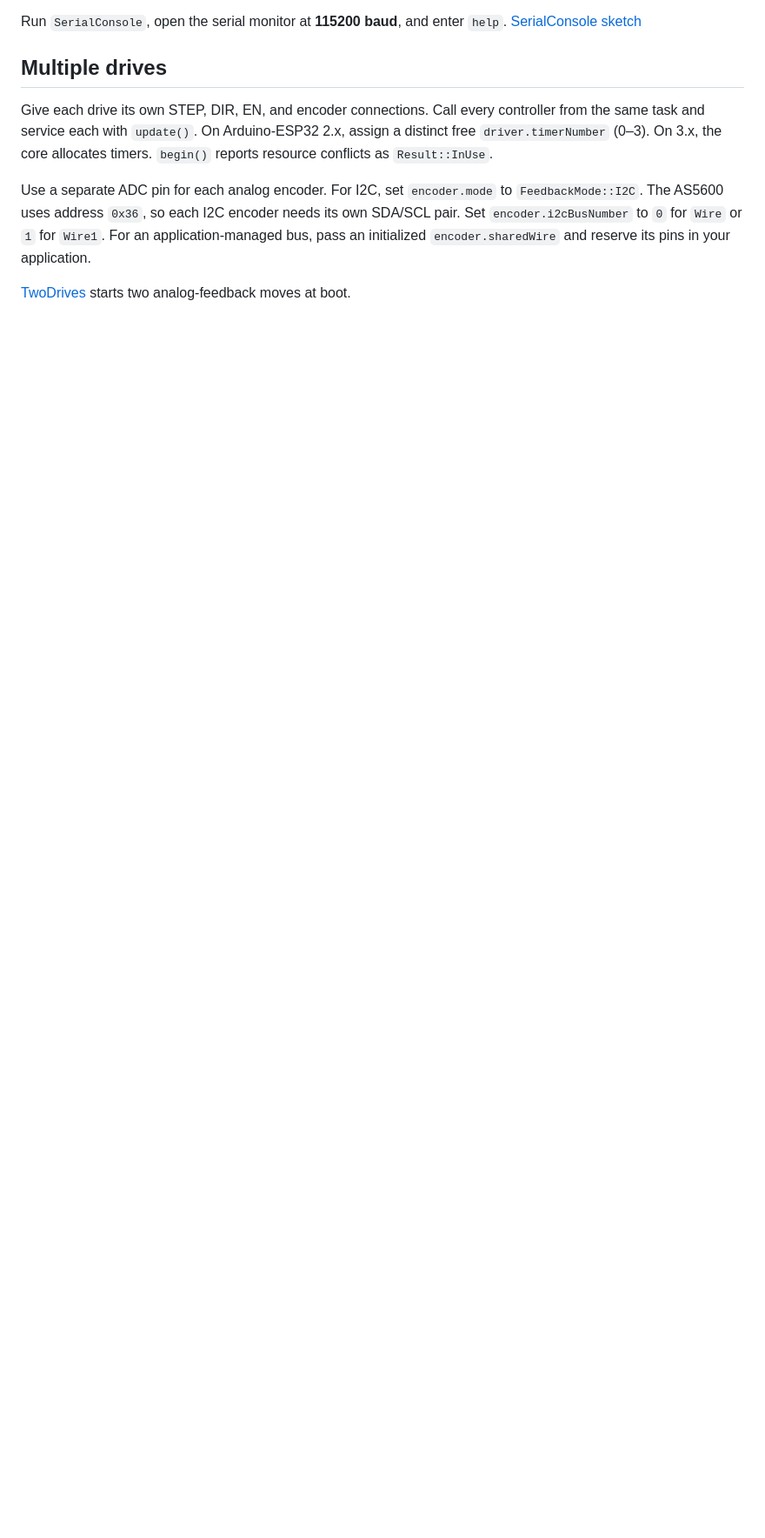
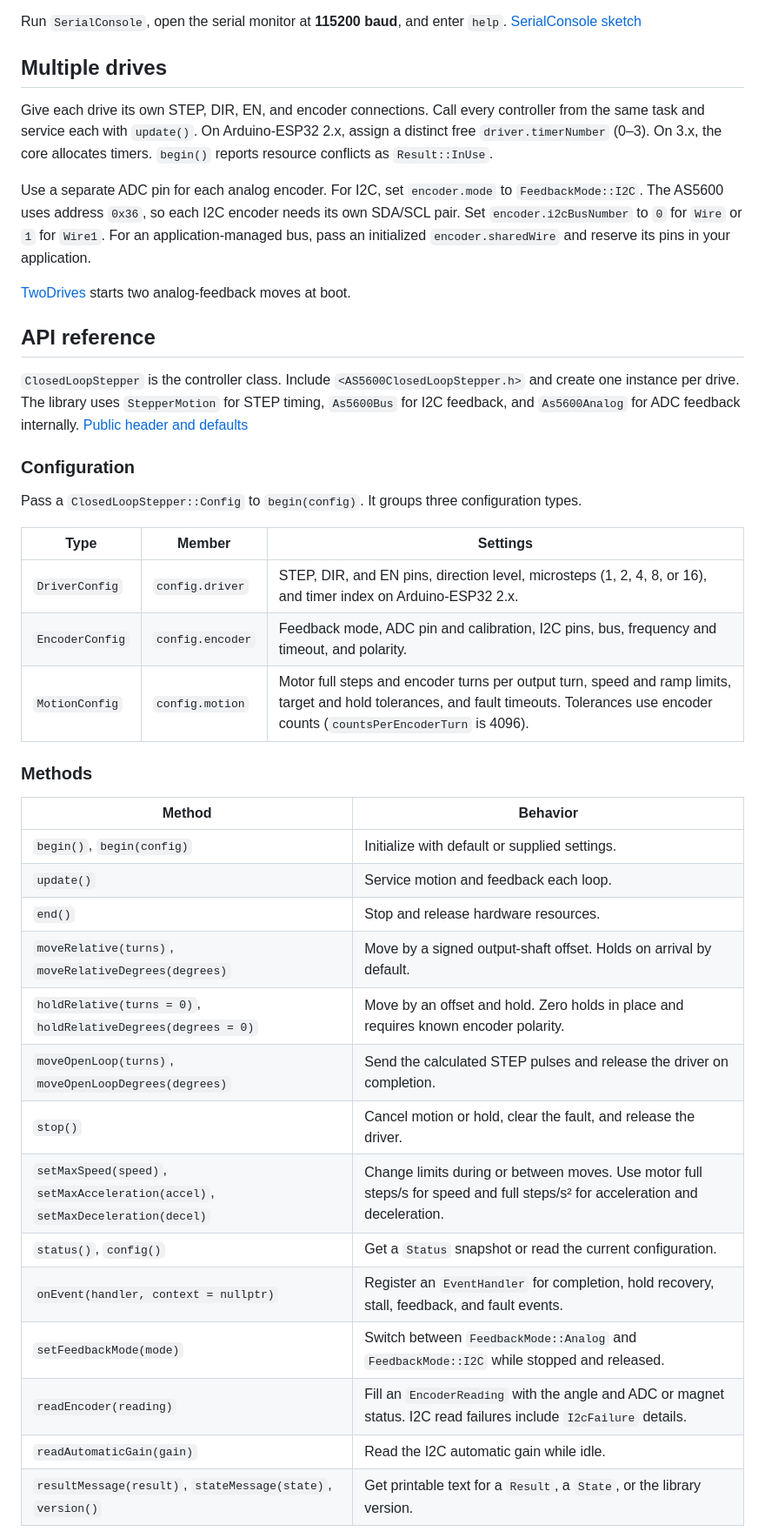
Before and after one commit to figamore/closed-loop-28BYJ48-AS5600, a Markdown page: README.md, the part around one of its changes. Shown at 87% size. Drawn GitHub-style; blank space fills up the shorter version.

```diff
--- a/README.md
+++ b/README.md
@@ -57,3 +67,36 @@ Use a separate ADC pin for each analog encoder. For I2C, set `encoder.mode` to `
 
 [TwoDrives](examples/TwoDrives/TwoDrives.ino) starts two analog-feedback moves at boot.
 
+## API reference
+
+`ClosedLoopStepper` is the controller class. Include `<AS5600ClosedLoopStepper.h>` and create one instance per drive. The library uses `StepperMotion` for STEP timing, `As5600Bus` for I2C feedback, and `As5600Analog` for ADC feedback internally. [Public header and defaults](src/AS5600ClosedLoopStepper.h)
+
+### Configuration
+
+Pass a `ClosedLoopStepper::Config` to `begin(config)`. It groups three configuration types.
+
+| Type | Member | Settings |
+| --- | --- | --- |
+| `DriverConfig` | `config.driver` | STEP, DIR, and EN pins, direction level, microsteps (1, 2, 4, 8, or 16), and timer index on Arduino-ESP32 2.x. |
+| `EncoderConfig` | `config.encoder` | Feedback mode, ADC pin and calibration, I2C pins, bus, frequency and timeout, and polarity. |
+| `MotionConfig` | `config.motion` | Motor full steps and encoder turns per output turn, speed and ramp limits, target and hold tolerances, and fault timeouts. Tolerances use encoder counts (`countsPerEncoderTurn` is 4096). |
+
+### Methods
+
+| Method | Behavior |
+| --- | --- |
+| `begin()`, `begin(config)` | Initialize with default or supplied settings. |
+| `update()` | Service motion and feedback each loop. |
+| `end()` | Stop and release hardware resources. |
+| `moveRelative(turns)`, `moveRelativeDegrees(degrees)` | Move by a signed output-shaft offset. Holds on arrival by default. |
+| `holdRelative(turns = 0)`, `holdRelativeDegrees(degrees = 0)` | Move by an offset and hold. Zero holds in place and requires known encoder polarity. |
+| `moveOpenLoop(turns)`, `moveOpenLoopDegrees(degrees)` | Send the calculated STEP pulses and release the driver on completion. |
+| `stop()` | Cancel motion or hold, clear the fault, and release the driver. |
+| `setMaxSpeed(speed)`, `setMaxAcceleration(accel)`, `setMaxDeceleration(decel)` | Change limits during or between moves. Use motor full steps/s for speed and full steps/s² for acceleration and deceleration. |
+| `status()`, `config()` | Get a `Status` snapshot or read the current configuration. |
+| `onEvent(handler, context = nullptr)` | Register an `EventHandler` for completion, hold recovery, stall, feedback, and fault events. |
+| `setFeedbackMode(mode)` | Switch between `FeedbackMode::Analog` and `FeedbackMode::I2C` while stopped and released. |
+| `readEncoder(reading)` | Fill an `EncoderReading` with the angle and ADC or magnet status. I2C read failures include `I2cFailure` details. |
+| `readAutomaticGain(gain)` | Read the I2C automatic gain while idle. |
+| `resultMessage(result)`, `stateMessage(state)`, `version()` | Get printable text for a `Result`, a `State`, or the library version. |
+
```
Also changed, not shown: other parts of README.md (+27 -5 lines), images/cad.png (added), images/dims.png (added), images/drive.jpg (added), images/wiring.png (added), 1 other file.
